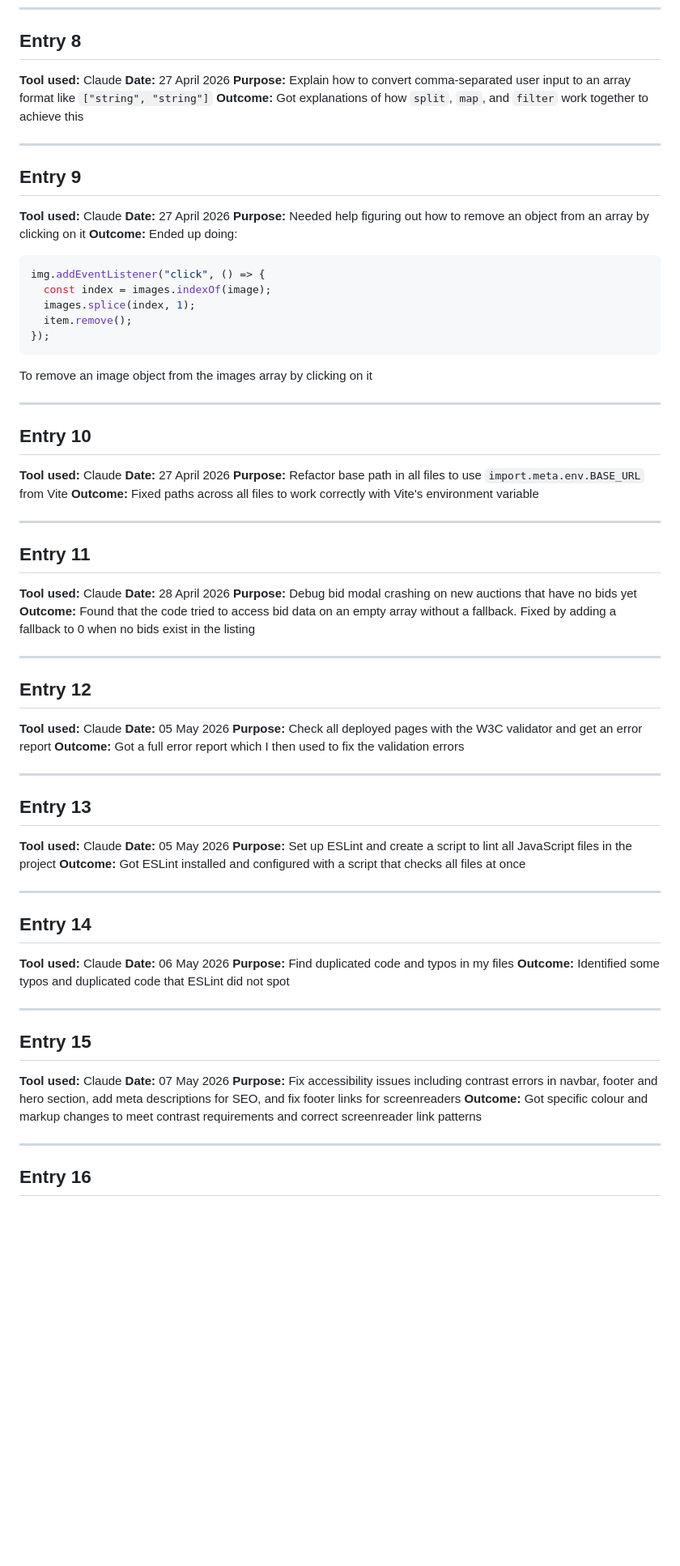
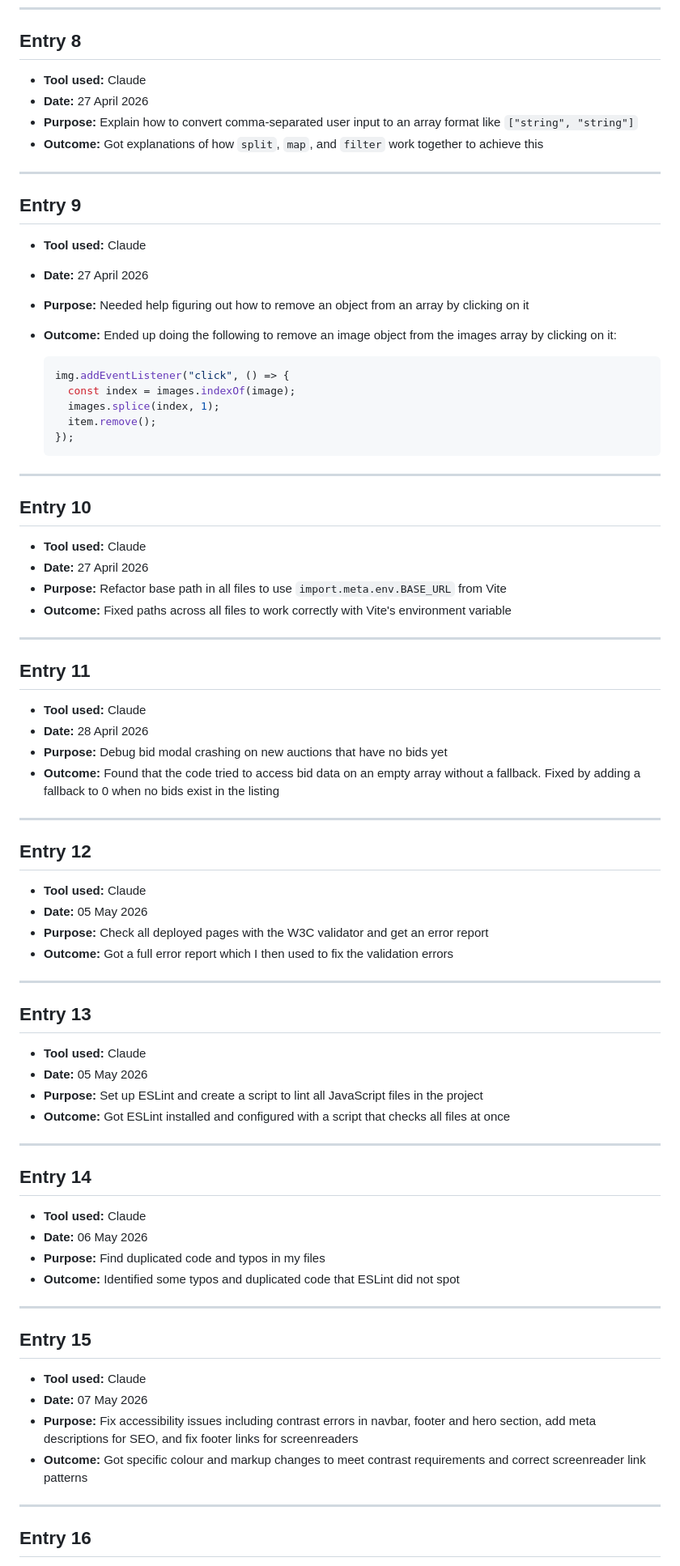
Before and after one commit to AlexanderLislelid/semester-project-2, a Markdown page: docs/AI_LOG.md, the part around one of its changes. Shown at 81% size. Rendered like a GitHub page; blank space fills up the shorter version.

````diff
--- a/docs/AI_LOG.md
+++ b/docs/AI_LOG.md
@@ -80,83 +80,81 @@ function formatMs(ms) {
 
 ## Entry 8
 
-**Tool used:** Claude
-**Date:** 27 April 2026
-**Purpose:** Explain how to convert comma-separated user input to an array format like `["string", "string"]`
-**Outcome:** Got explanations of how `split`, `map`, and `filter` work together to achieve this
+- **Tool used:** Claude
+- **Date:** 27 April 2026
+- **Purpose:** Explain how to convert comma-separated user input to an array format like `["string", "string"]`
+- **Outcome:** Got explanations of how `split`, `map`, and `filter` work together to achieve this
 
 ---
 
 ## Entry 9
 
-**Tool used:** Claude
-**Date:** 27 April 2026
-**Purpose:** Needed help figuring out how to remove an object from an array by clicking on it
-**Outcome:** Ended up doing:
+- **Tool used:** Claude
+- **Date:** 27 April 2026
+- **Purpose:** Needed help figuring out how to remove an object from an array by clicking on it
+- **Outcome:** Ended up doing the following to remove an image object from the images array by clicking on it:
 
-```js
-img.addEventListener("click", () => {
-  const index = images.indexOf(image);
-  images.splice(index, 1);
-  item.remove();
-});
-```
-
-To remove an image object from the images array by clicking on it
+  ```js
+  img.addEventListener("click", () => {
+    const index = images.indexOf(image);
+    images.splice(index, 1);
+    item.remove();
+  });
+  ```
 
 ---
 
 ## Entry 10
 
-**Tool used:** Claude
-**Date:** 27 April 2026
-**Purpose:** Refactor base path in all files to use `import.meta.env.BASE_URL` from Vite
-**Outcome:** Fixed paths across all files to work correctly with Vite's environment variable
+- **Tool used:** Claude
+- **Date:** 27 April 2026
+- **Purpose:** Refactor base path in all files to use `import.meta.env.BASE_URL` from Vite
+- **Outcome:** Fixed paths across all files to work correctly with Vite's environment variable
 
 ---
 
 ## Entry 11
 
-**Tool used:** Claude
-**Date:** 28 April 2026
-**Purpose:** Debug bid modal crashing on new auctions that have no bids yet
-**Outcome:** Found that the code tried to access bid data on an empty array without a fallback. Fixed by adding a fallback to 0 when no bids exist in the listing
+- **Tool used:** Claude
+- **Date:** 28 April 2026
+- **Purpose:** Debug bid modal crashing on new auctions that have no bids yet
+- **Outcome:** Found that the code tried to access bid data on an empty array without a fallback. Fixed by adding a fallback to 0 when no bids exist in the listing
 
 ---
 
 ## Entry 12
 
-**Tool used:** Claude
-**Date:** 05 May 2026
-**Purpose:** Check all deployed pages with the W3C validator and get an error report
-**Outcome:** Got a full error report which I then used to fix the validation errors
+- **Tool used:** Claude
+- **Date:** 05 May 2026
+- **Purpose:** Check all deployed pages with the W3C validator and get an error report
+- **Outcome:** Got a full error report which I then used to fix the validation errors
 
 ---
 
 ## Entry 13
 
-**Tool used:** Claude
-**Date:** 05 May 2026
-**Purpose:** Set up ESLint and create a script to lint all JavaScript files in the project
-**Outcome:** Got ESLint installed and configured with a script that checks all files at once
+- **Tool used:** Claude
+- **Date:** 05 May 2026
+- **Purpose:** Set up ESLint and create a script to lint all JavaScript files in the project
+- **Outcome:** Got ESLint installed and configured with a script that checks all files at once
 
 ---
 
 ## Entry 14
 
-**Tool used:** Claude
-**Date:** 06 May 2026
-**Purpose:** Find duplicated code and typos in my files
-**Outcome:** Identified some typos and duplicated code that ESLint did not spot
+- **Tool used:** Claude
+- **Date:** 06 May 2026
+- **Purpose:** Find duplicated code and typos in my files
+- **Outcome:** Identified some typos and duplicated code that ESLint did not spot
 
 ---
 
 ## Entry 15
 
-**Tool used:** Claude
-**Date:** 07 May 2026
-**Purpose:** Fix accessibility issues including contrast errors in navbar, footer and hero section, add meta descriptions for SEO, and fix footer links for screenreaders
-**Outcome:** Got specific colour and markup changes to meet contrast requirements and correct screenreader link patterns
+- **Tool used:** Claude
+- **Date:** 07 May 2026
+- **Purpose:** Fix accessibility issues including contrast errors in navbar, footer and hero section, add meta descriptions for SEO, and fix footer links for screenreaders
+- **Outcome:** Got specific colour and markup changes to meet contrast requirements and correct screenreader link patterns
 
 ---
 
````
Also changed, not shown: other parts of docs/AI_LOG.md (+47 -47 lines).
